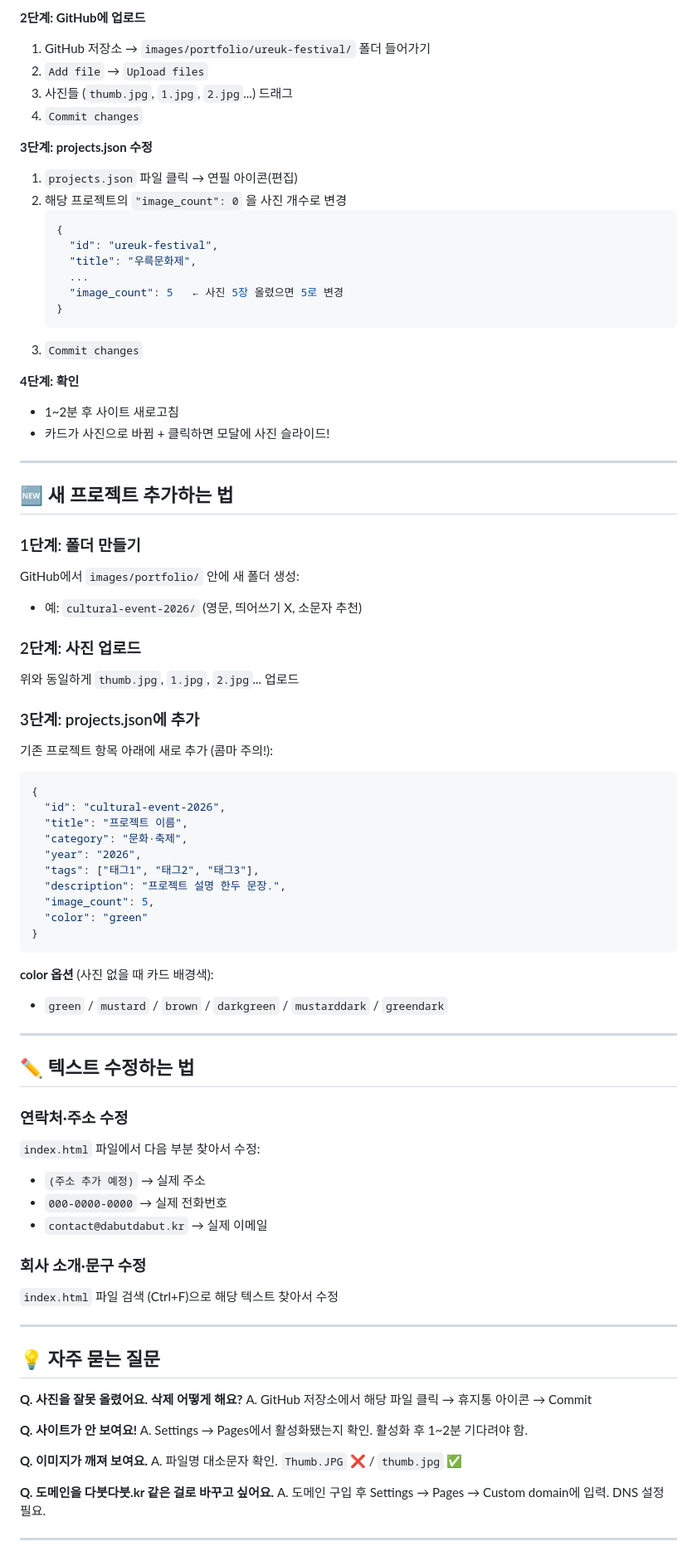
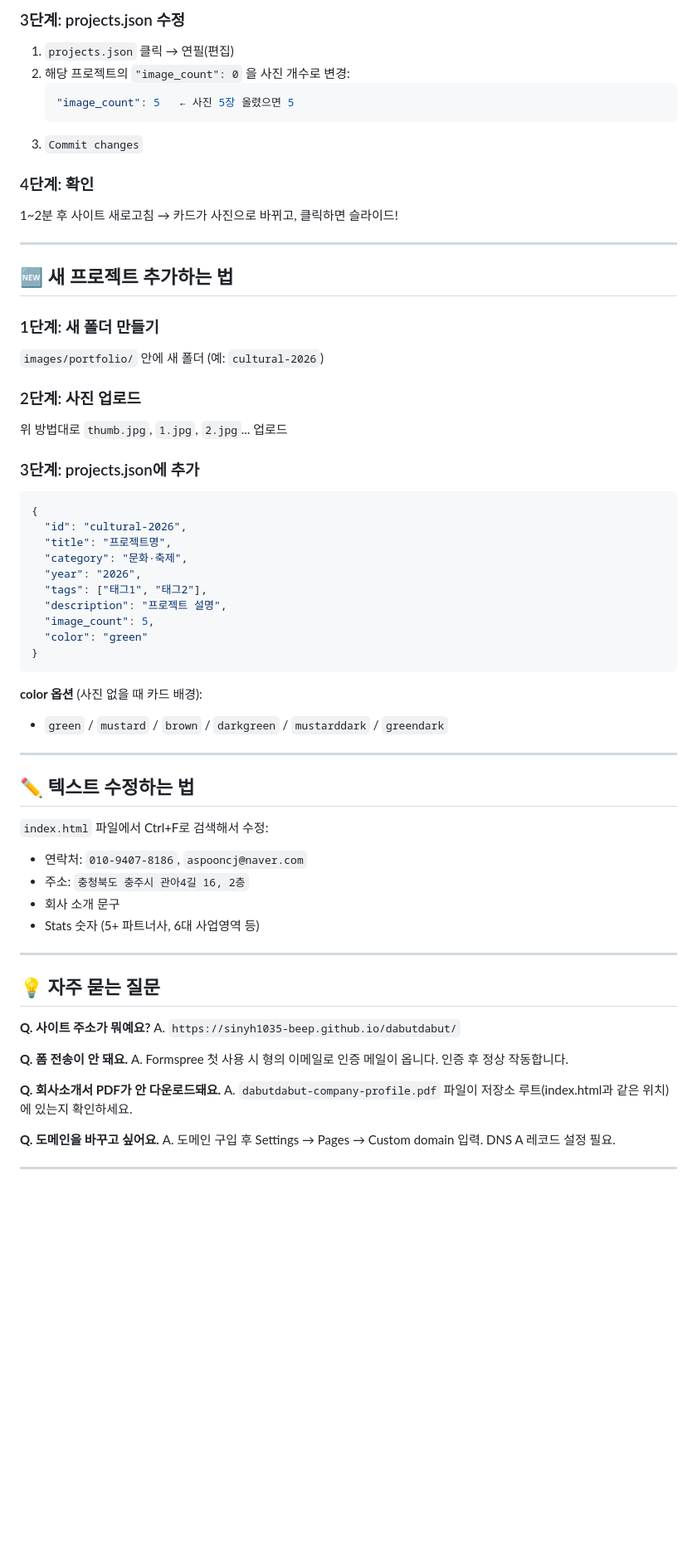
Before and after one commit to sinyh1035-beep/dabutdabut, a Markdown page: README.md, the part around one of its changes. Shown at 83% size. GitHub-like rendering; blank space fills up the shorter version.

````diff
--- a/README.md
+++ b/README.md
@@ -83,87 +81,67 @@
 
-**2단계: GitHub에 업로드**
-1. GitHub 저장소 → `images/portfolio/ureuk-festival/` 폴더 들어가기
-2. `Add file` → `Upload files`
-3. 사진들 (`thumb.jpg`, `1.jpg`, `2.jpg`...) 드래그
-4. `Commit changes`
-
-**3단계: projects.json 수정**
-1. `projects.json` 파일 클릭 → 연필 아이콘(편집)
-2. 해당 프로젝트의 `"image_count": 0` 을 사진 개수로 변경
+### 3단계: projects.json 수정
+1. `projects.json` 클릭 → 연필(편집)
+2. 해당 프로젝트의 `"image_count": 0` 을 사진 개수로 변경:
    ```json
-   {
-     "id": "ureuk-festival",
-     "title": "우륵문화제",
-     ...
-     "image_count": 5   ← 사진 5장 올렸으면 5로 변경
-   }
+   "image_count": 5   ← 사진 5장 올렸으면 5
    ```
 3. `Commit changes`
 
-**4단계: 확인**
-- 1~2분 후 사이트 새로고침
-- 카드가 사진으로 바뀜 + 클릭하면 모달에 사진 슬라이드!
+### 4단계: 확인
+1~2분 후 사이트 새로고침 → 카드가 사진으로 바뀌고, 클릭하면 슬라이드!
 
 ---
 
 ## 🆕 새 프로젝트 추가하는 법
 
-### 1단계: 폴더 만들기
-
-GitHub에서 `images/portfolio/` 안에 새 폴더 생성:
-- 예: `cultural-event-2026/` (영문, 띄어쓰기 X, 소문자 추천)
+### 1단계: 새 폴더 만들기
+`images/portfolio/` 안에 새 폴더 (예: `cultural-2026`)
 
 ### 2단계: 사진 업로드
-
-위와 동일하게 `thumb.jpg`, `1.jpg`, `2.jpg`... 업로드
+위 방법대로 `thumb.jpg`, `1.jpg`, `2.jpg`... 업로드
 
 ### 3단계: projects.json에 추가
-
-기존 프로젝트 항목 아래에 새로 추가 (콤마 주의!):
 ```json
 {
-  "id": "cultural-event-2026",
-  "title": "프로젝트 이름",
+  "id": "cultural-2026",
+  "title": "프로젝트명",
   "category": "문화·축제",
   "year": "2026",
-  "tags": ["태그1", "태그2", "태그3"],
-  "description": "프로젝트 설명 한두 문장.",
+  "tags": ["태그1", "태그2"],
+  "description": "프로젝트 설명",
   "image_count": 5,
   "color": "green"
 }
 ```
 
-**color 옵션** (사진 없을 때 카드 배경색):
+**color 옵션** (사진 없을 때 카드 배경):
 - `green` / `mustard` / `brown` / `darkgreen` / `mustarddark` / `greendark`
 
 ---
 
 ## ✏️ 텍스트 수정하는 법
 
-### 연락처·주소 수정
-`index.html` 파일에서 다음 부분 찾아서 수정:
-- `(주소 추가 예정)` → 실제 주소
-- `000-0000-0000` → 실제 전화번호
-- `contact@dabutdabut.kr` → 실제 이메일
-
-### 회사 소개·문구 수정
-`index.html` 파일 검색 (Ctrl+F)으로 해당 텍스트 찾아서 수정
+`index.html` 파일에서 Ctrl+F로 검색해서 수정:
+- 연락처: `010-9407-8186`, `aspooncj@naver.com`
+- 주소: `충청북도 충주시 관아4길 16, 2층`
+- 회사 소개 문구
+- Stats 숫자 (5+ 파트너사, 6대 사업영역 등)
 
 ---
 
 ## 💡 자주 묻는 질문
 
-**Q. 사진을 잘못 올렸어요. 삭제 어떻게 해요?**
-A. GitHub 저장소에서 해당 파일 클릭 → 휴지통 아이콘 → Commit
+**Q. 사이트 주소가 뭐예요?**
+A. `https://sinyh1035-beep.github.io/dabutdabut/`
 
-**Q. 사이트가 안 보여요!**
-A. Settings → Pages에서 활성화됐는지 확인. 활성화 후 1~2분 기다려야 함.
+**Q. 폼 전송이 안 돼요.**
+A. Formspree 첫 사용 시 형의 이메일로 인증 메일이 옵니다. 인증 후 정상 작동합니다.
 
-**Q. 이미지가 깨져 보여요.**
-A. 파일명 대소문자 확인. `Thumb.JPG` ❌ / `thumb.jpg` ✅
+**Q. 회사소개서 PDF가 안 다운로드돼요.**
+A. `dabutdabut-company-profile.pdf` 파일이 저장소 루트(index.html과 같은 위치)에 있는지 확인하세요.
 
-**Q. 도메인을 다붓다붓.kr 같은 걸로 바꾸고 싶어요.**
-A. 도메인 구입 후 Settings → Pages → Custom domain에 입력. DNS 설정 필요.
+**Q. 도메인을 바꾸고 싶어요.**
+A. 도메인 구입 후 Settings → Pages → Custom domain 입력. DNS A 레코드 설정 필요.
 
 ---
 
````
Also changed, not shown: other parts of README.md (+52 -62 lines).
